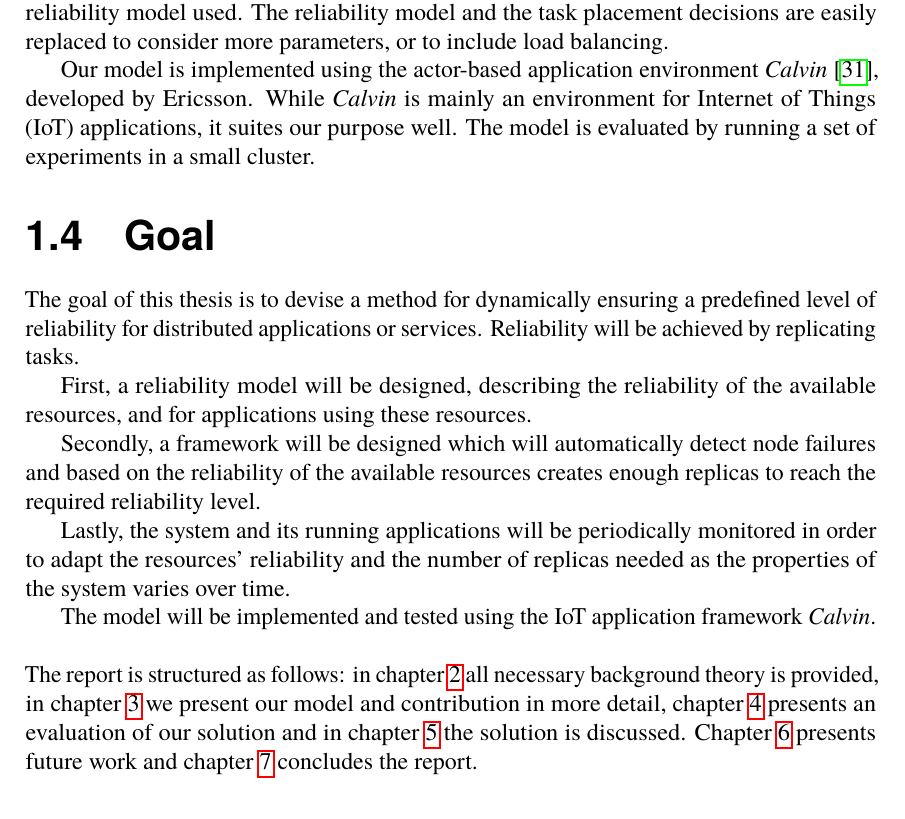
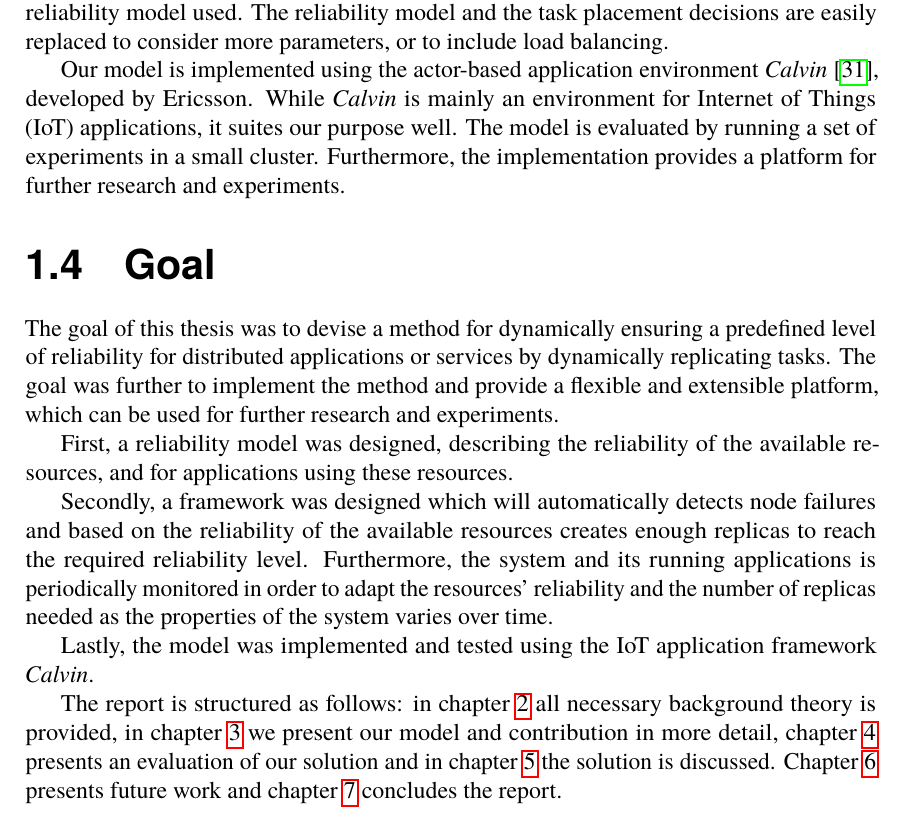
Before and after one commit to PStahl/master_thesis, a LaTeX thesis (report.tex): part of page 22 of 97, cut so that both start at the same text. Compiled offline with pdfLaTeX.

Commit message:
update goal

```diff
--- a/report.tex
+++ b/report.tex
@@ -172,19 +172,17 @@ We propose a framework which ensures a user determined level of reliability by t
 
 The framework is not limited to a specific type of distributed environment, nor the reliability model used. The reliability model and the task placement decisions are easily replaced to consider more parameters, or to include load balancing.
 
-Our model is implemented using the actor-based application environment \emph{Calvin} \cite{calvin}, developed by Ericsson. While \emph{Calvin} is mainly an environment for Internet of Things (IoT) applications, it suites our purpose well. The model is evaluated by running a set of experiments in a small cluster.
+Our model is implemented using the actor-based application environment \emph{Calvin} \cite{calvin}, developed by Ericsson. While \emph{Calvin} is mainly an environment for Internet of Things (IoT) applications, it suites our purpose well. The model is evaluated by running a set of experiments in a small cluster. Furthermore, the implementation provides a platform for further research and experiments.
 
 \section{Goal} \label{sec:introduction_goals}
-The goal of this thesis is to devise a method for dynamically ensuring a predefined level of reliability for distributed applications or services. Reliability will be achieved by replicating tasks.
-
-First, a reliability model will be designed, describing the reliability of the available resources, and for applications using these resources.
-
-Secondly, a framework will be designed which will automatically detect node failures and based on the reliability of the available resources creates enough replicas to reach the required reliability level.
-
-Lastly, the system and its running applications will be periodically monitored in order to adapt the resources' reliability and the number of replicas needed as the properties of the system varies over time.
-
-The model will be implemented and tested using the IoT application framework \emph{Calvin}.
-\\\\
+The goal of this thesis was to devise a method for dynamically ensuring a predefined level of reliability for distributed applications or services by dynamically replicating tasks. The goal was further to implement the method and provide a flexible and extensible platform, which can be used for further research and experiments.
+
+First, a reliability model was designed, describing the reliability of the available resources, and for applications using these resources.
+
+Secondly, a framework was designed which will automatically detects node failures and based on the reliability of the available resources creates enough replicas to reach the required reliability level. Furthermore, the system and its running applications is periodically monitored in order to adapt the resources' reliability and the number of replicas needed as the properties of the system varies over time.
+
+Lastly, the model was implemented and tested using the IoT application framework \emph{Calvin}.
+
 The report is structured as follows: in \cref{ch:background} all necessary background theory is provided, in \cref{ch:design} we present our model and contribution in more detail, \cref{ch:evaluation} presents an evaluation of our solution and in \cref{ch:discussion} the solution is discussed. \Cref{ch:future_work} presents future work and \cref{ch:conclusions} concludes the report.
 
 \chapter{Background} \label{ch:background}
```
Also changed, not shown: report.tex (1 more changed lines).
